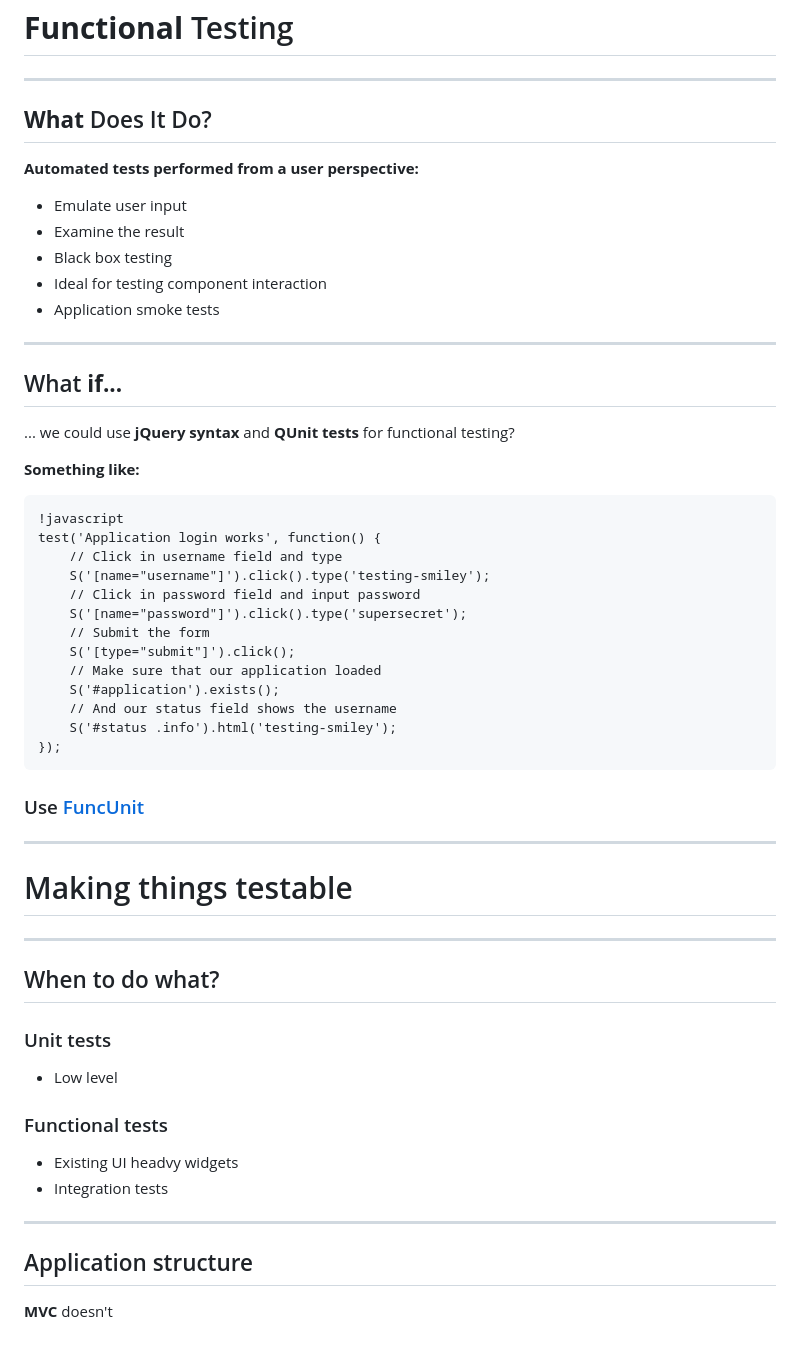
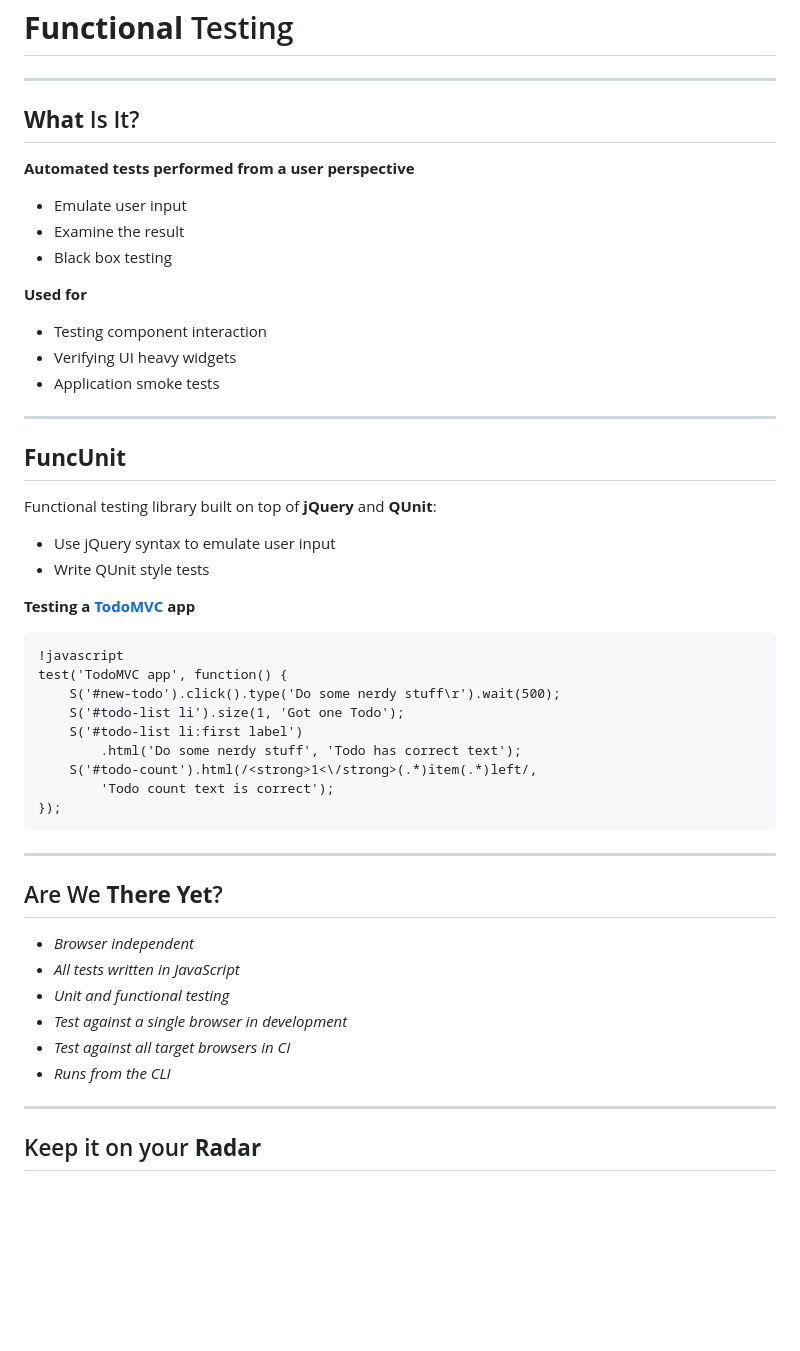
Before and after one commit to daffl/jqueryto, a Markdown page: readme.md, the part around one of its changes. Rendered like a GitHub page; blank space fills up the shorter version.

Commit message:
Updating slides, adding TodoMVC FuncUnit

```diff
--- a/readme.md
+++ b/readme.md
@@ -233,63 +239,54 @@ And run like:
 
 ---
 
-## __What__ Does It Do?
+## __What__ Is It?
 
-__Automated tests performed from a user perspective:__
+__Automated tests performed from a user perspective__
 
 - Emulate user input
 - Examine the result
 - Black box testing
-- Ideal for testing component interaction
+
+__Used for__
+
+- Testing component interaction
+- Verifying UI heavy widgets
 - Application smoke tests
 
 ---
 
-## What __if...__
+## __FuncUnit__
 
-<!--
-	jQuery + QUnit -> Evolve
--->
+Functional testing library built on top of __jQuery__ and __QUnit__:
 
-... we could use __jQuery syntax__ and __QUnit tests__ for functional testing?
+- Use jQuery syntax to emulate user input
+- Write QUnit style tests
 
-__Something like:__
+__Testing a [TodoMVC](http://todomvc.com) app__
 
 	!javascript
-	test('Application login works', function() {
-		// Click in username field and type
-		S('[name="username"]').click().type('testing-smiley');
-		// Click in password field and input password
-		S('[name="password"]').click().type('supersecret');
-		// Submit the form
-		S('[type="submit"]').click();
-		// Make sure that our application loaded
-		S('#application').exists();
-		// And our status field shows the username
-		S('#status .info').html('testing-smiley');
+	test('TodoMVC app', function() {
+		S('#new-todo').click().type('Do some nerdy stuff\r').wait(500);
+		S('#todo-list li').size(1, 'Got one Todo');
+		S('#todo-list li:first label')
+			.html('Do some nerdy stuff', 'Todo has correct text');
+		S('#todo-count').html(/<strong>1<\/strong>(.*)item(.*)left/,
+			'Todo count text is correct');
 	});
-
-### Use [FuncUnit]()
 
 ---
 
-# Making things testable
+## Are We __There Yet__?
+
+- *Browser independent* <i class="icon-ok"></i>
+- *All tests written in JavaScript* <i class="icon-ok"></i>
+- *Unit and functional testing* <i class="icon-ok"></i>
+- *Test against a single browser in development* <i class="icon-ok"></i>
+- *Test against all target browsers in CI* <i class="icon-ok"></i>
+- *Runs from the CLI* <i class="icon-ok"></i>
 
 ---
 
-## When to do what?
+## Keep it on your __Radar__
 
-### Unit tests
-
-- Low level
-
-### Functional tests
-
-- Existing UI headvy widgets
-- Integration tests
-
----
-
-## Application structure
-
-__MVC__ doesn't
+<i class="icon-signal large"></i>
```
Also changed, not shown: other parts of readme.md (+35 -29 lines), images/smiley_thinking.png, images/testee_logo.png (added), 11 other files.
